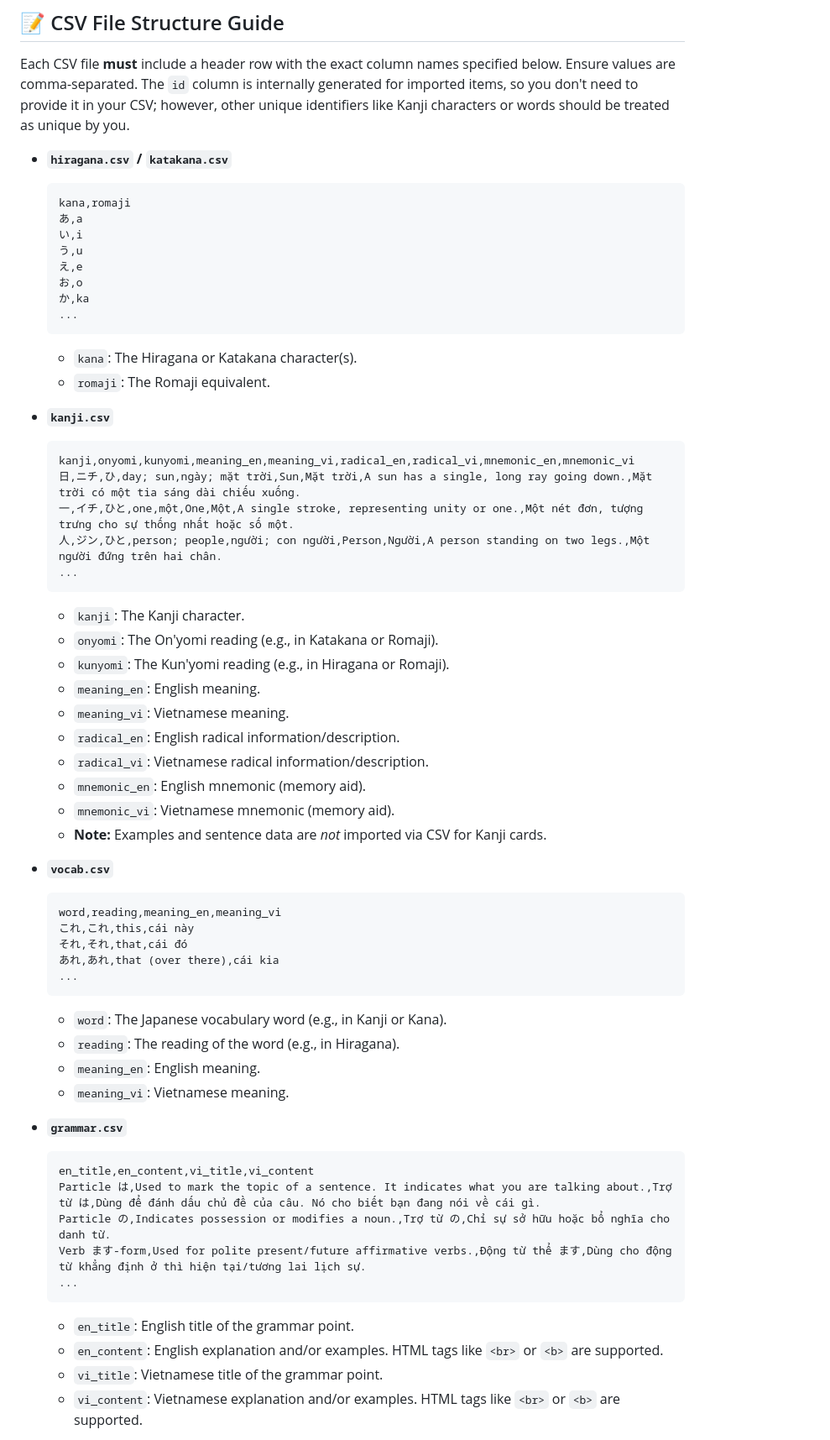
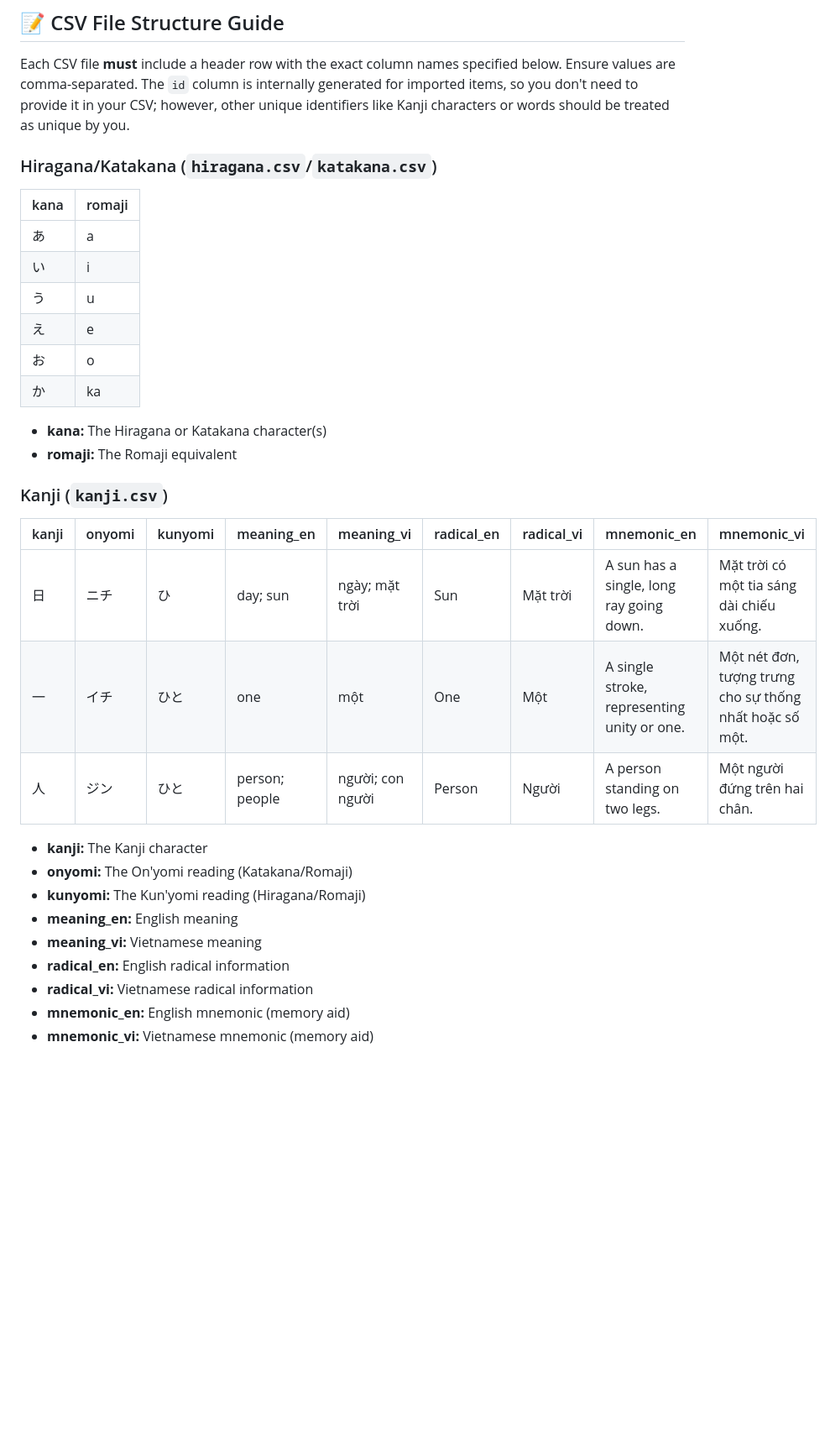
Before and after one commit to ghuyphan/n5-handbook, a Markdown page: README.md, the part around one of its changes. Shown at 84% size. GitHub-like rendering; blank space fills up the shorter version.

````diff
--- a/README.md
+++ b/README.md
@@ -84,62 +84,33 @@ You can extend the handbook by creating your own levels.
 
 Each CSV file **must** include a header row with the exact column names specified below. Ensure values are comma-separated. The `id` column is internally generated for imported items, so you don't need to provide it in your CSV; however, other unique identifiers like Kanji characters or words should be treated as unique by you.
 
-* **`hiragana.csv` / `katakana.csv`**
-    ```csv
-    kana,romaji
-    あ,a
-    い,i
-    う,u
-    え,e
-    お,o
-    か,ka
-    ...
-    ```
-    -   `kana`: The Hiragana or Katakana character(s).
-    -   `romaji`: The Romaji equivalent.
+### Hiragana/Katakana (`hiragana.csv`/`katakana.csv`)
+| kana | romaji |
+|------|--------|
+| あ   | a      |
+| い   | i      |
+| う   | u      |
+| え   | e      |
+| お   | o      |
+| か   | ka     |
 
-* **`kanji.csv`**
-    ```csv
-    kanji,onyomi,kunyomi,meaning_en,meaning_vi,radical_en,radical_vi,mnemonic_en,mnemonic_vi
-    日,ニチ,ひ,day; sun,ngày; mặt trời,Sun,Mặt trời,A sun has a single, long ray going down.,Mặt trời có một tia sáng dài chiếu xuống.
-    一,イチ,ひと,one,một,One,Một,A single stroke, representing unity or one.,Một nét đơn, tượng trưng cho sự thống nhất hoặc số một.
-    人,ジン,ひと,person; people,người; con người,Person,Người,A person standing on two legs.,Một người đứng trên hai chân.
-    ...
-    ```
-    -   `kanji`: The Kanji character.
-    -   `onyomi`: The On'yomi reading (e.g., in Katakana or Romaji).
-    -   `kunyomi`: The Kun'yomi reading (e.g., in Hiragana or Romaji).
-    -   `meaning_en`: English meaning.
-    -   `meaning_vi`: Vietnamese meaning.
-    -   `radical_en`: English radical information/description.
-    -   `radical_vi`: Vietnamese radical information/description.
-    -   `mnemonic_en`: English mnemonic (memory aid).
-    -   `mnemonic_vi`: Vietnamese mnemonic (memory aid).
-    -   **Note:** Examples and sentence data are *not* imported via CSV for Kanji cards.
+- **kana:** The Hiragana or Katakana character(s)
+- **romaji:** The Romaji equivalent
 
-* **`vocab.csv`**
-    ```csv
-    word,reading,meaning_en,meaning_vi
-    これ,これ,this,cái này
-    それ,それ,that,cái đó
-    あれ,あれ,that (over there),cái kia
-    ...
-    ```
-    -   `word`: The Japanese vocabulary word (e.g., in Kanji or Kana).
-    -   `reading`: The reading of the word (e.g., in Hiragana).
-    -   `meaning_en`: English meaning.
-    -   `meaning_vi`: Vietnamese meaning.
+### Kanji (`kanji.csv`)
+| kanji | onyomi | kunyomi | meaning_en       | meaning_vi         | radical_en | radical_vi | mnemonic_en                                  | mnemonic_vi                                       |
+|-------|--------|---------|------------------|--------------------|------------|------------|----------------------------------------------|--------------------------------------------------|
+| 日    | ニチ   | ひ      | day; sun        | ngày; mặt trời    | Sun        | Mặt trời   | A sun has a single, long ray going down.     | Mặt trời có một tia sáng dài chiếu xuống.        |
+| 一    | イチ   | ひと    | one             | một               | One        | Một        | A single stroke, representing unity or one. | Một nét đơn, tượng trưng cho sự thống nhất hoặc số một. |
+| 人    | ジン   | ひと    | person; people  | người; con người | Person     | Người      | A person standing on two legs.               | Một người đứng trên hai chân.                    |
 
-* **`grammar.csv`**
-    ```csv
-    en_title,en_content,vi_title,vi_content
-    Particle は,Used to mark the topic of a sentence. It indicates what you are talking about.,Trợ từ は,Dùng để đánh dấu chủ đề của câu. Nó cho biết bạn đang nói về cái gì.
-    Particle の,Indicates possession or modifies a noun.,Trợ từ の,Chỉ sự sở hữu hoặc bổ nghĩa cho danh từ.
-    Verb ます-form,Used for polite present/future affirmative verbs.,Động từ thể ます,Dùng cho động từ khẳng định ở thì hiện tại/tương lai lịch sự.
-    ...
-    ```
-    -   `en_title`: English title of the grammar point.
-    -   `en_content`: English explanation and/or examples. HTML tags like `<br>` or `<b>` are supported.
-    -   `vi_title`: Vietnamese title of the grammar point.
-    -   `vi_content`: Vietnamese explanation and/or examples. HTML tags like `<br>` or `<b>` are supported.
+- **kanji:** The Kanji character
+- **onyomi:** The On'yomi reading (Katakana/Romaji)
+- **kunyomi:** The Kun'yomi reading (Hiragana/Romaji)
+- **meaning_en:** English meaning
+- **meaning_vi:** Vietnamese meaning
+- **radical_en:** English radical information
+- **radical_vi:** Vietnamese radical information
+- **mnemonic_en:** English mnemonic (memory aid)
+- **mnemonic_vi:** Vietnamese mnemonic (memory aid)
 
````
Also changed, not shown: other parts of README.md (+56 -41 lines).
